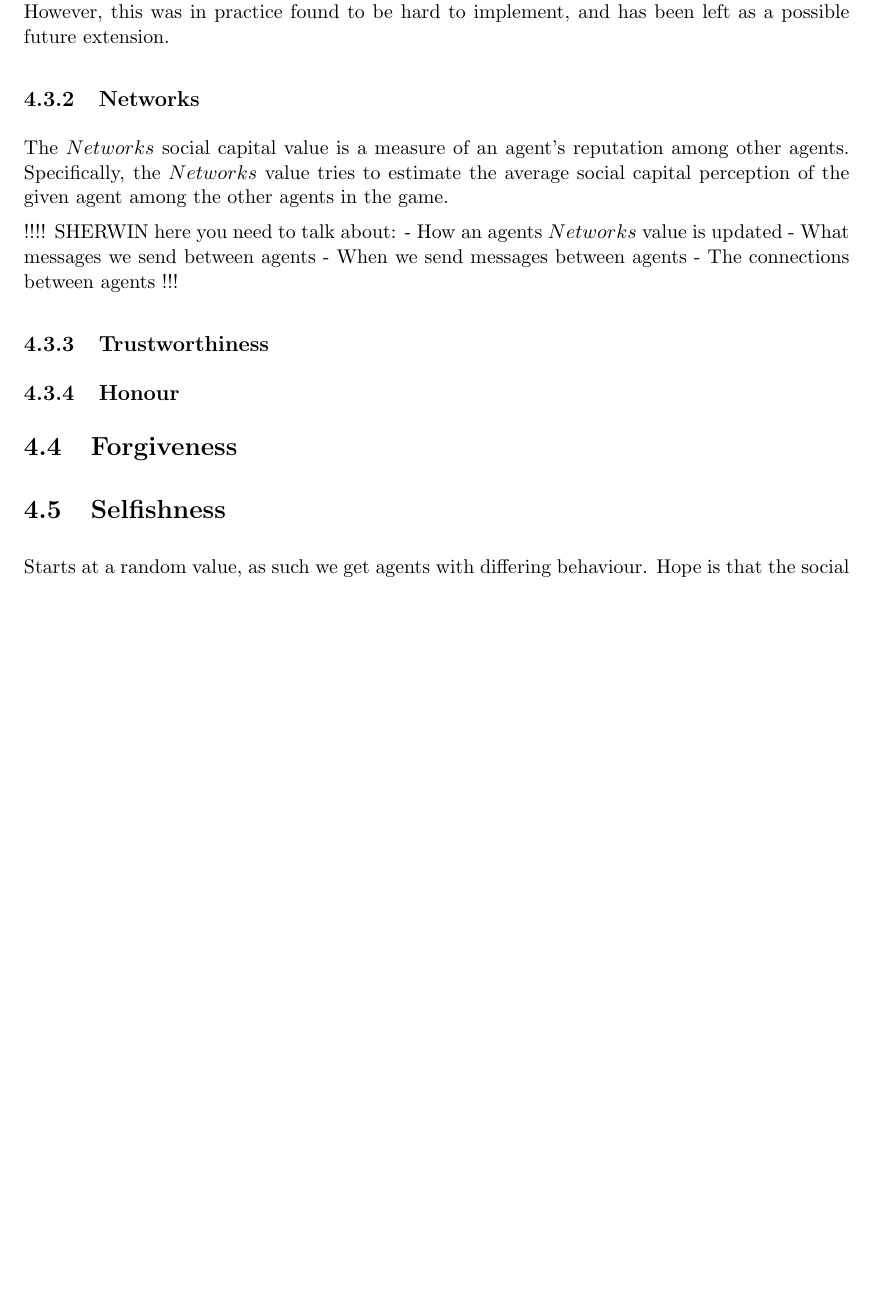
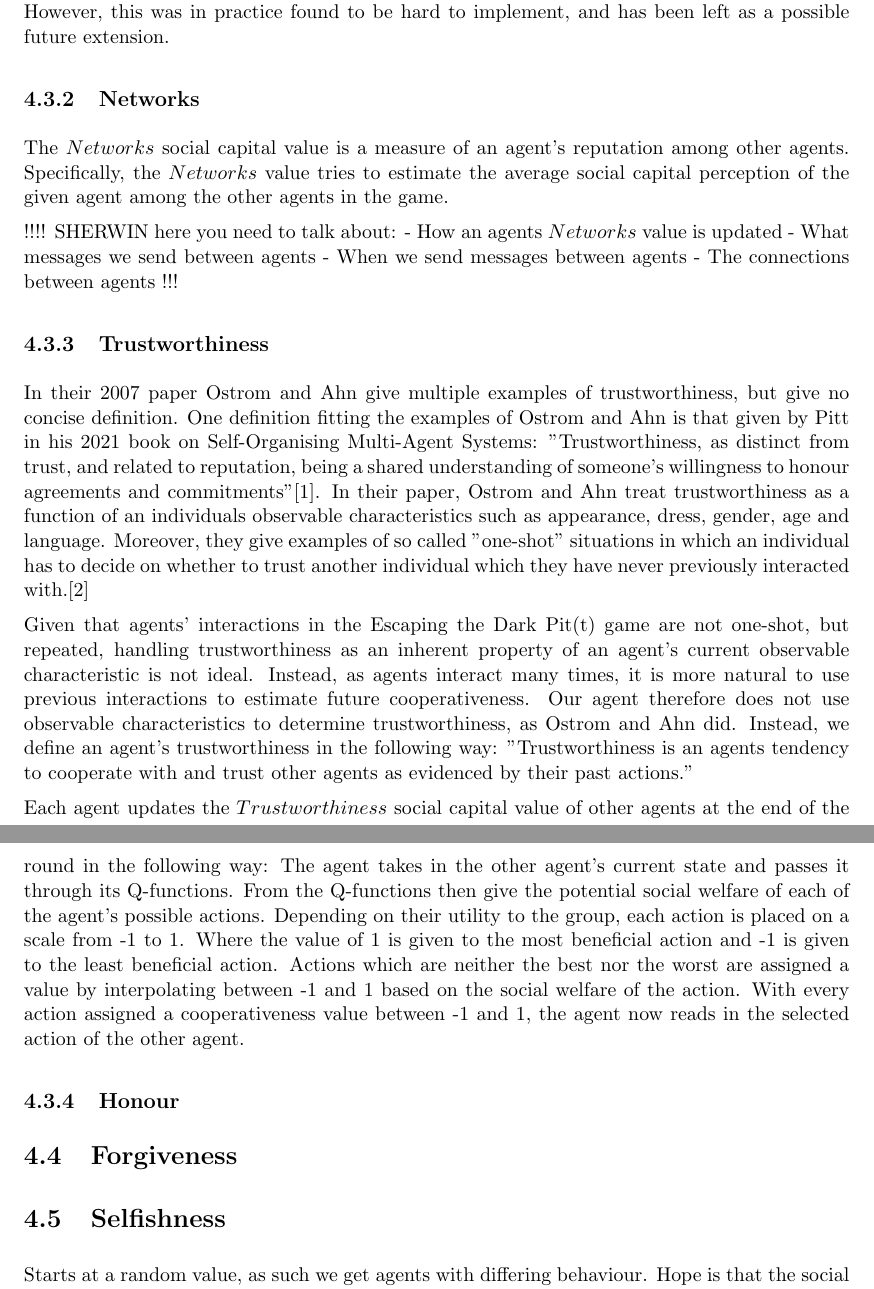
Before and after one commit to Weeblin/SOMAS2022-Final-Report, a LaTeX thesis (main.tex, which reads 004_team_1_agent_design/004_team_1_agent_design.tex): part of page 19 of 29 before the commit and two parts of pages 19 and 20 of 29 after it, the two joined at a grey line, cut so that both start at the same text, the shorter picture padded with empty space. Compiled offline with pdfLaTeX.

Commit message:
started to write about trustworthiness

```diff
--- a/004_team_1_agent_design/004_team_1_agent_design.tex
+++ b/004_team_1_agent_design/004_team_1_agent_design.tex
@@ -72,6 +72,12 @@ SHERWIN here you need to talk about:
 
 \subsection{Trustworthiness}
 
+In their 2007 paper Ostrom and Ahn give multiple examples of trustworthiness, but give no concise definition. One definition fitting the examples of Ostrom and Ahn is that given by Pitt in his 2021 book on Self-Organising Multi-Agent Systems: "Trustworthiness, as distinct from trust, and related to reputation, being a shared understanding of someone’s willingness to honour agreements and commitments"\cite{pitt}. In their paper, Ostrom and Ahn treat trustworthiness as a function of an individuals observable characteristics such as appearance, dress, gender, age and language. Moreover, they give examples of so called "one-shot" situations in which an individual has to decide on whether to trust another individual which they have never previously interacted with.\cite{ostrom-ahn}
+
+Given that agents' interactions in the Escaping the Dark Pit(t) game are not one-shot, but repeated, handling trustworthiness as an inherent property of an agent's current observable characteristic is not ideal. Instead, as agents interact many times, it is more natural to use previous interactions to estimate future cooperativeness. Our agent therefore does not use observable characteristics to determine trustworthiness, as Ostrom and Ahn did. Instead, we define an agent's trustworthiness in the following way: "Trustworthiness is an agents tendency to cooperate with and trust other agents as evidenced by their past actions."
+
+Each agent updates the $Trustworthiness$ social capital value of other agents at the end of the round in the following way: The agent takes in the other agent's current state and passes it through its Q-functions. From the Q-functions then give the potential social welfare of each of the agent's possible actions. Depending on their utility to the group, each action is placed on a scale from -1 to 1. Where the value of 1 is given to the most beneficial action and -1 is given to the least beneficial action. Actions which are neither the best nor the worst are assigned a value by interpolating between -1 and 1 based on the social welfare of the action. With every action assigned a cooperativeness value between -1 and 1, the agent now reads in the selected action of the other agent.
+
 \subsection{Honour}
 \label{subsection:honour}
 
```
